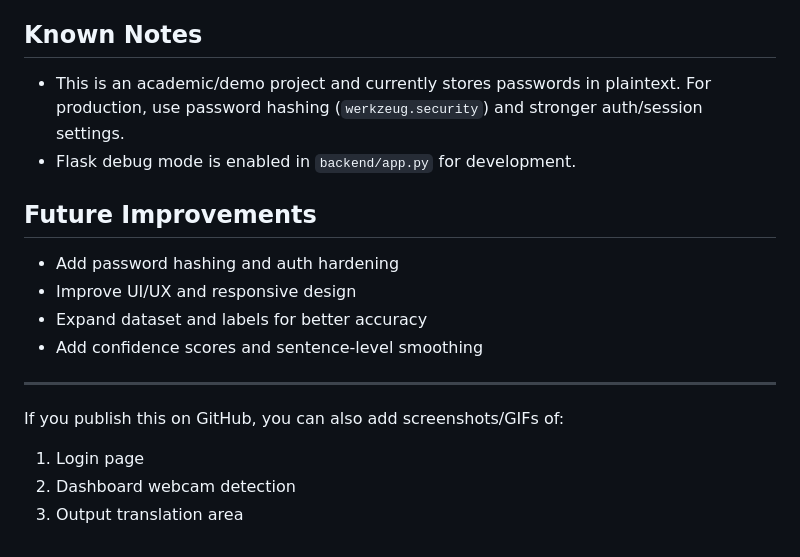
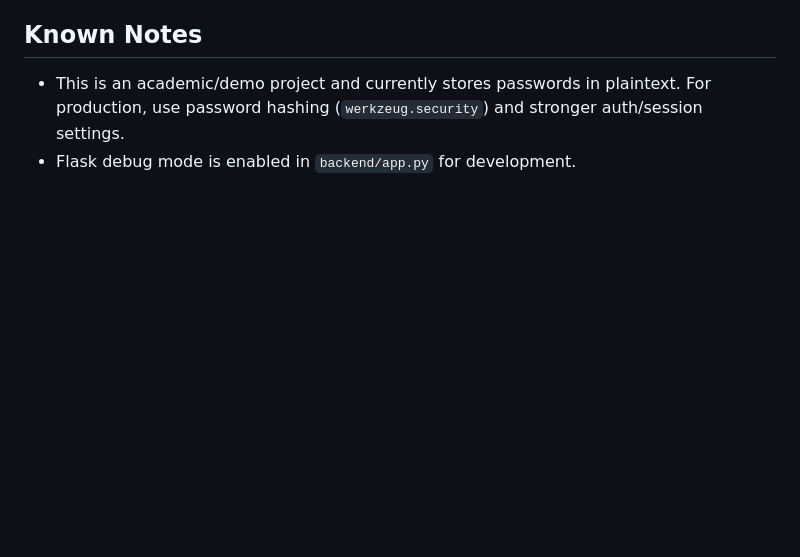
Before and after one commit to pyHabeeb/SignLangTranslator, a Markdown page: README.md, the part around the change. Rendered like a GitHub page; blank space fills up the shorter version.

Commit message:
Update README with project details and instructions

```diff
--- a/README.md
+++ b/README.md
@@ -140,17 +140,3 @@ If no hand is detected:
 
 - This is an academic/demo project and currently stores passwords in plaintext. For production, use password hashing (`werkzeug.security`) and stronger auth/session settings.
 - Flask debug mode is enabled in `backend/app.py` for development.
-
-## Future Improvements
-
-- Add password hashing and auth hardening
-- Improve UI/UX and responsive design
-- Expand dataset and labels for better accuracy
-- Add confidence scores and sentence-level smoothing
-
----
-
-If you publish this on GitHub, you can also add screenshots/GIFs of:
-1. Login page
-2. Dashboard webcam detection
-3. Output translation area
```
